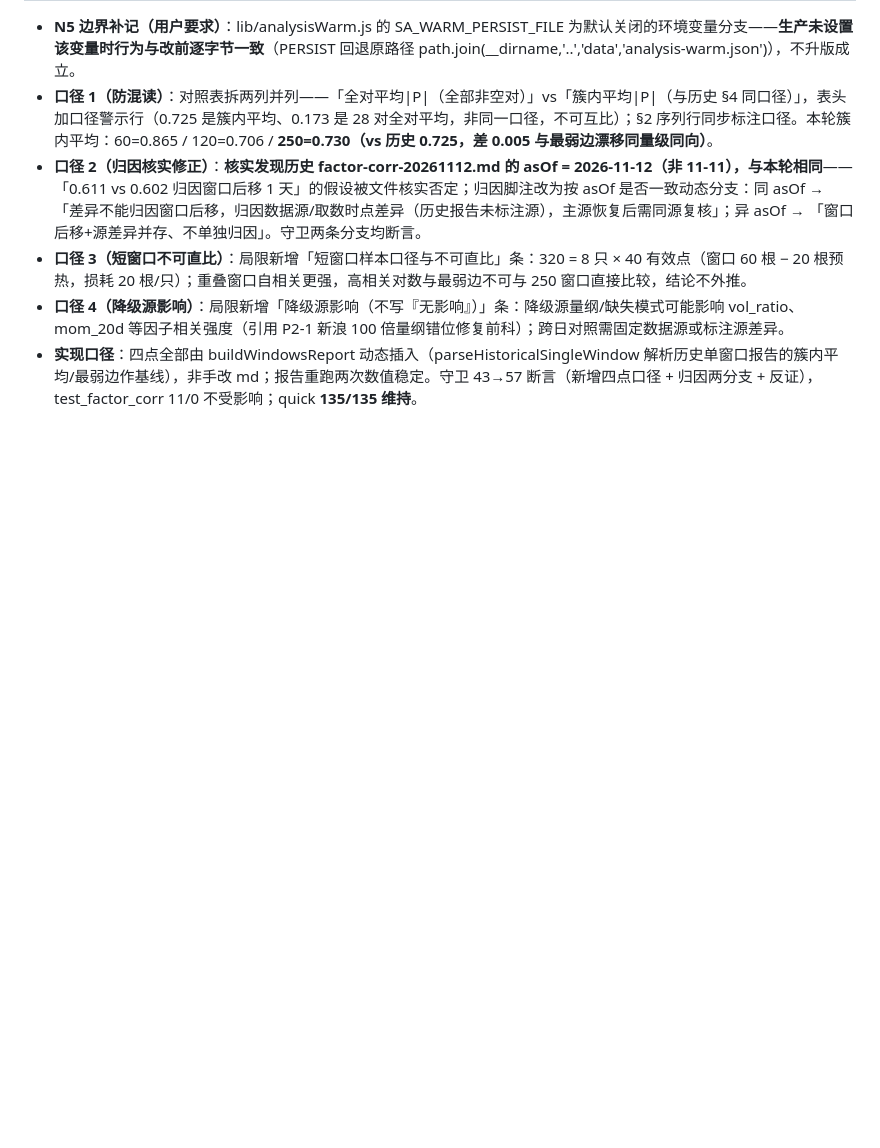
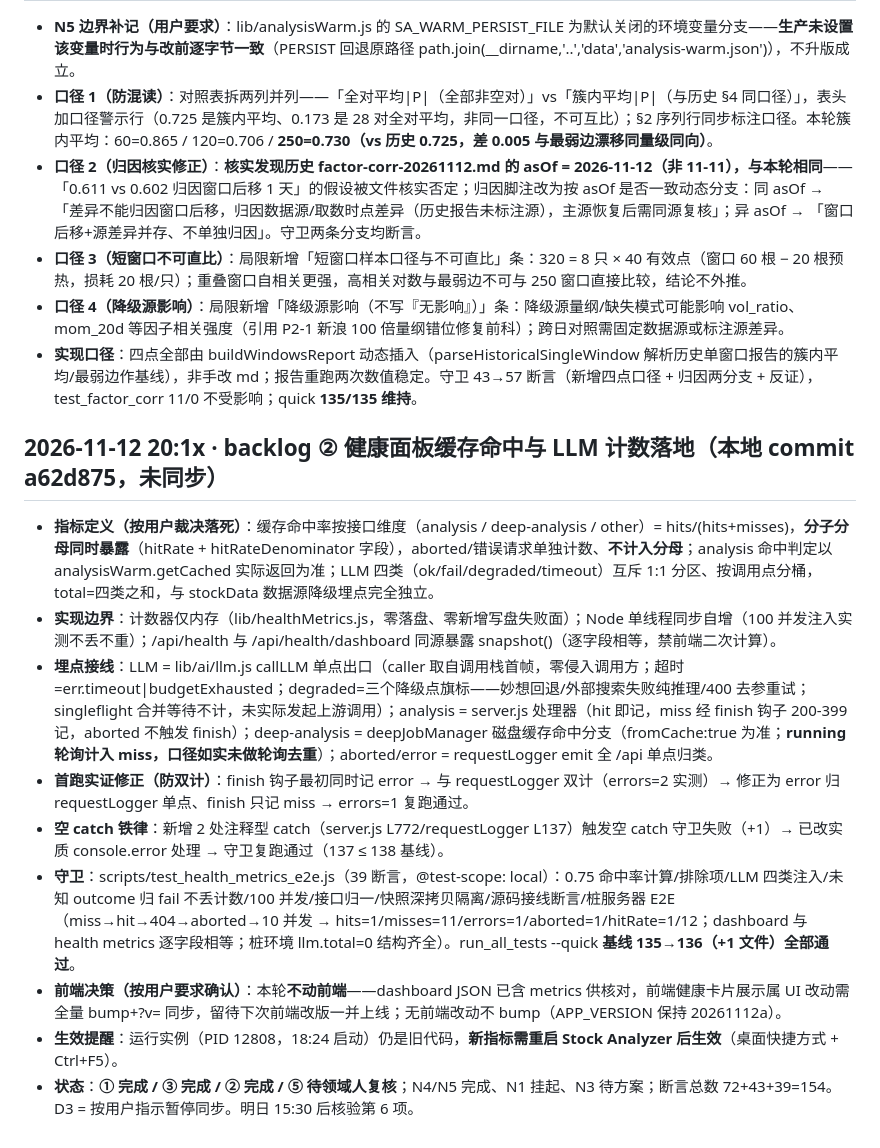
Before and after one commit to lhseiko/stock-analyzer, a Markdown page: SESSION-STATE.md, the part around the change. GitHub-like rendering; blank space fills up the shorter version.

Commit message:
docs: WAL 补记 backlog ② 落地（a62d875）——指标口径/接线/防双计修正/空 catch 修正/守卫 39 断言/基线 135→136/前端不动不 bump/重启生效提醒；本地 commit 未同步

```diff
--- a/SESSION-STATE.md
+++ b/SESSION-STATE.md
@@ -605,3 +605,15 @@
 - **口径 3（短窗口不可直比）**：局限新增「短窗口样本口径与不可直比」条：320 = 8 只 × 40 有效点（窗口 60 根 − 20 根预热，损耗 20 根/只）；重叠窗口自相关更强，高相关对数与最弱边不可与 250 窗口直接比较，结论不外推。
 - **口径 4（降级源影响）**：局限新增「降级源影响（不写『无影响』）」条：降级源量纲/缺失模式可能影响 vol_ratio、mom_20d 等因子相关强度（引用 P2-1 新浪 100 倍量纲错位修复前科）；跨日对照需固定数据源或标注源差异。
 - **实现口径**：四点全部由 buildWindowsReport 动态插入（parseHistoricalSingleWindow 解析历史单窗口报告的簇内平均/最弱边作基线），非手改 md；报告重跑两次数值稳定。守卫 43→57 断言（新增四点口径 + 归因两分支 + 反证），test_factor_corr 11/0 不受影响；quick **135/135 维持**。
+
+## 2026-11-12 20:1x · backlog ② 健康面板缓存命中与 LLM 计数落地（本地 commit a62d875，未同步）
+
+- **指标定义（按用户裁决落死）**：缓存命中率按接口维度（analysis / deep-analysis / other）= hits/(hits+misses)，**分子分母同时暴露**（hitRate + hitRateDenominator 字段），aborted/错误请求单独计数、**不计入分母**；analysis 命中判定以 analysisWarm.getCached 实际返回为准；LLM 四类（ok/fail/degraded/timeout）互斥 1:1 分区、按调用点分桶，total=四类之和，与 stockData 数据源降级埋点完全独立。
+- **实现边界**：计数器仅内存（lib/healthMetrics.js，零落盘、零新增写盘失败面）；Node 单线程同步自增（100 并发注入实测不丢不重）；/api/health 与 /api/health/dashboard 同源暴露 snapshot()（逐字段相等，禁前端二次计算）。
+- **埋点接线**：LLM = lib/ai/llm.js callLLM 单点出口（caller 取自调用栈首帧，零侵入调用方；超时=err.timeout|budgetExhausted；degraded=三个降级点旗标——妙想回退/外部搜索失败纯推理/400 去参重试；singleflight 合并等待不计，未实际发起上游调用）；analysis = server.js 处理器（hit 即记，miss 经 finish 钩子 200-399 记，aborted 不触发 finish）；deep-analysis = deepJobManager 磁盘缓存命中分支（fromCache:true 为准；**running 轮询计入 miss，口径如实未做轮询去重**）；aborted/error = requestLogger emit 全 /api 单点归类。
+- **首跑实证修正（防双计）**：finish 钩子最初同时记 error → 与 requestLogger 双计（errors=2 实测）→ 修正为 error 归 requestLogger 单点、finish 只记 miss → errors=1 复跑通过。
+- **空 catch 铁律**：新增 2 处注释型 catch（server.js L772/requestLogger L137）触发空 catch 守卫失败（+1）→ 已改实质 console.error 处理 → 守卫复跑通过（137 ≤ 138 基线）。
+- **守卫**：scripts/test_health_metrics_e2e.js（39 断言，@test-scope: local）：0.75 命中率计算/排除项/LLM 四类注入/未知 outcome 归 fail 不丢计数/100 并发/接口归一/快照深拷贝隔离/源码接线断言/桩服务器 E2E（miss→hit→404→aborted→10 并发 → hits=1/misses=11/errors=1/aborted=1/hitRate=1/12；dashboard 与 health metrics 逐字段相等；桩环境 llm.total=0 结构齐全）。run_all_tests --quick **基线 135→136（+1 文件）全部通过**。
+- **前端决策（按用户要求确认）**：本轮**不动前端**——dashboard JSON 已含 metrics 供核对，前端健康卡片展示属 UI 改动需全量 bump+?v= 同步，留待下次前端改版一并上线；无前端改动不 bump（APP_VERSION 保持 20261112a）。
+- **生效提醒**：运行实例（PID 12808，18:24 启动）仍是旧代码，**新指标需重启 Stock Analyzer 后生效**（桌面快捷方式 + Ctrl+F5）。
+- **状态**：**① 完成 / ③ 完成 / ② 完成 / ⑤ 待领域人复核**；N4/N5 完成、N1 挂起、N3 待方案；断言总数 72+43+39=154。D3 = 按用户指示暂停同步。明日 15:30 后核验第 6 项。
```
